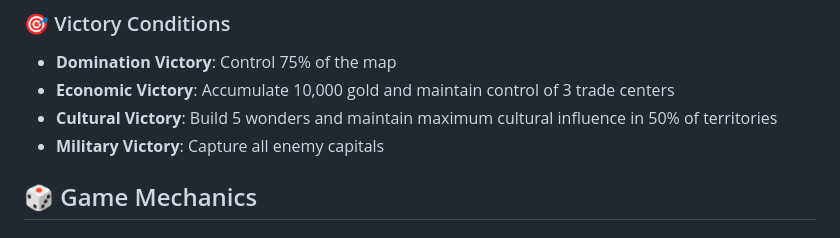
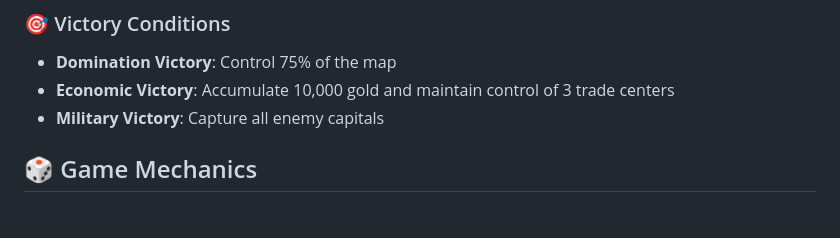
Before and after one commit to 6ogo/eLegacy, a Markdown page: README.md, the part around the change. Drawn GitHub-style.

```diff
--- a/README.md
+++ b/README.md
@@ -9,7 +9,6 @@ Empire's Legacy is a turn-based strategy game where 2-4 players compete to build
 ### 🎯 Victory Conditions
 - **Domination Victory**: Control 75% of the map
 - **Economic Victory**: Accumulate 10,000 gold and maintain control of 3 trade centers
-- **Cultural Victory**: Build 5 wonders and maintain maximum cultural influence in 50% of territories
 - **Military Victory**: Capture all enemy capitals
 
 ## 🎲 Game Mechanics
```
